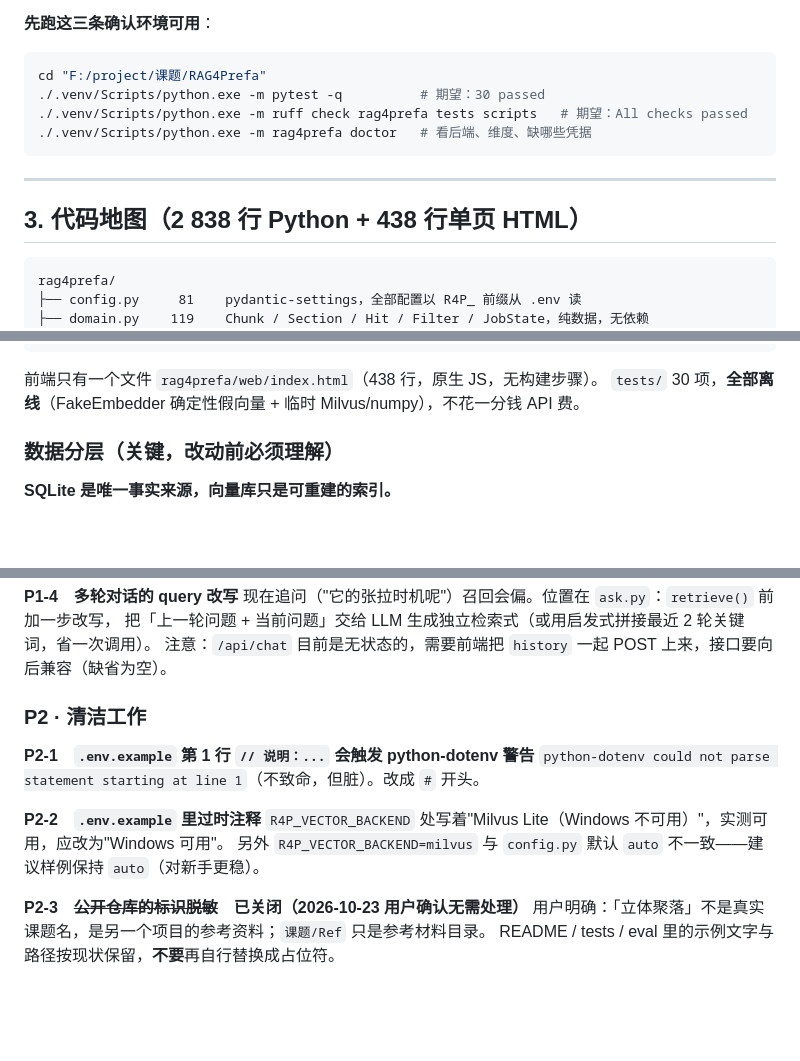
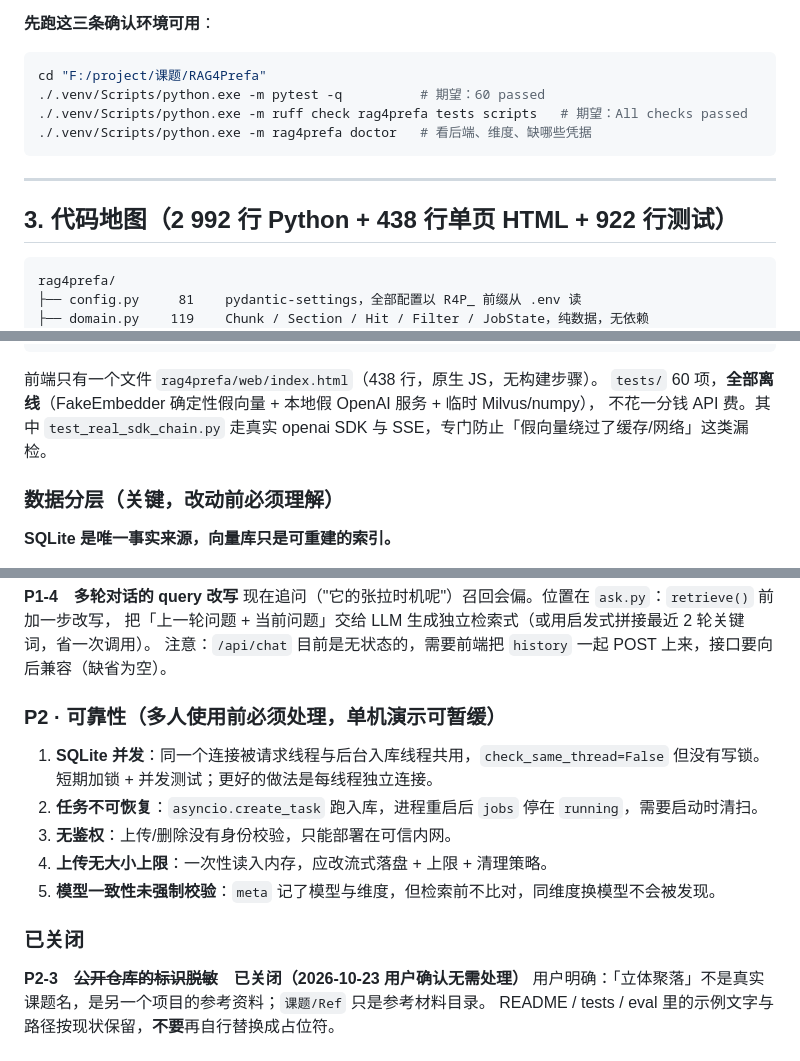
Before and after one commit to qianluxi/RAG4Prefa, a Markdown page: HANDOFF.md, 3 parts joined by grey strips. Drawn GitHub-style; blank space fills up the shorter version.

````diff
--- a/HANDOFF.md
+++ b/HANDOFF.md
@@ -38,14 +38,14 @@
 
 ```bash
 cd "F:/project/课题/RAG4Prefa"
-./.venv/Scripts/python.exe -m pytest -q          # 期望：30 passed
+./.venv/Scripts/python.exe -m pytest -q          # 期望：60 passed
 ./.venv/Scripts/python.exe -m ruff check rag4prefa tests scripts   # 期望：All checks passed
 ./.venv/Scripts/python.exe -m rag4prefa doctor   # 看后端、维度、缺哪些凭据
 ```
 
 ---
 
-## 3. 代码地图（2 838 行 Python + 438 行单页 HTML）
+## 3. 代码地图（2 992 行 Python + 438 行单页 HTML + 922 行测试）
 
 ```
 rag4prefa/
@@ -67,7 +67,8 @@ rag4prefa/
 ```
 
 前端只有一个文件 `rag4prefa/web/index.html`（438 行，原生 JS，无构建步骤）。
-`tests/` 30 项，**全部离线**（FakeEmbedder 确定性假向量 + 临时 Milvus/numpy），不花一分钱 API 费。
+`tests/` 60 项，**全部离线**（FakeEmbedder 确定性假向量 + 本地假 OpenAI 服务 + 临时 Milvus/numpy），
+不花一分钱 API 费。其中 `test_real_sdk_chain.py` 走真实 openai SDK 与 SSE，专门防止「假向量绕过了缓存/网络」这类漏检。
 
 ### 数据分层（关键，改动前必须理解）
 
@@ -173,14 +187,16 @@ Dockerfile 基础镜像 `python:3.13-slim`，注意：**不要装 torch**；Milv
 把「上一轮问题 + 当前问题」交给 LLM 生成独立检索式（或用启发式拼接最近 2 轮关键词，省一次调用）。
 注意：`/api/chat` 目前是无状态的，需要前端把 `history` 一起 POST 上来，接口要向后兼容（缺省为空）。
 
-### P2 · 清洁工作
+### P2 · 可靠性（多人使用前必须处理，单机演示可暂缓）
 
-**P2-1　`.env.example` 第 1 行 `// 说明：...` 会触发 python-dotenv 警告**
-`python-dotenv could not parse statement starting at line 1`（不致命，但脏）。改成 `#` 开头。
+1. **SQLite 并发**：同一个连接被请求线程与后台入库线程共用，`check_same_thread=False` 但没有写锁。
+   短期加锁 + 并发测试；更好的做法是每线程独立连接。
+2. **任务不可恢复**：`asyncio.create_task` 跑入库，进程重启后 `jobs` 停在 `running`，需要启动时清扫。
+3. **无鉴权**：上传/删除没有身份校验，只能部署在可信内网。
+4. **上传无大小上限**：一次性读入内存，应改流式落盘 + 上限 + 清理策略。
+5. **模型一致性未强制校验**：`meta` 记了模型与维度，但检索前不比对，同维度换模型不会被发现。
 
-**P2-2　`.env.example` 里过时注释**
-`R4P_VECTOR_BACKEND` 处写着"Milvus Lite（Windows 不可用）"，实测可用，应改为"Windows 可用"。
-另外 `R4P_VECTOR_BACKEND=milvus` 与 `config.py` 默认 `auto` 不一致——建议样例保持 `auto`（对新手更稳）。
+### 已关闭
 
 **P2-3　~~公开仓库的标识脱敏~~　已关闭（2026-10-23 用户确认无需处理）**
 用户明确：「立体聚落」不是真实课题名，是另一个项目的参考资料；`课题/Ref` 只是参考材料目录。
````
Also changed, not shown: other parts of HANDOFF.md (+36 -18 lines), README.md (+24 -3 lines).
